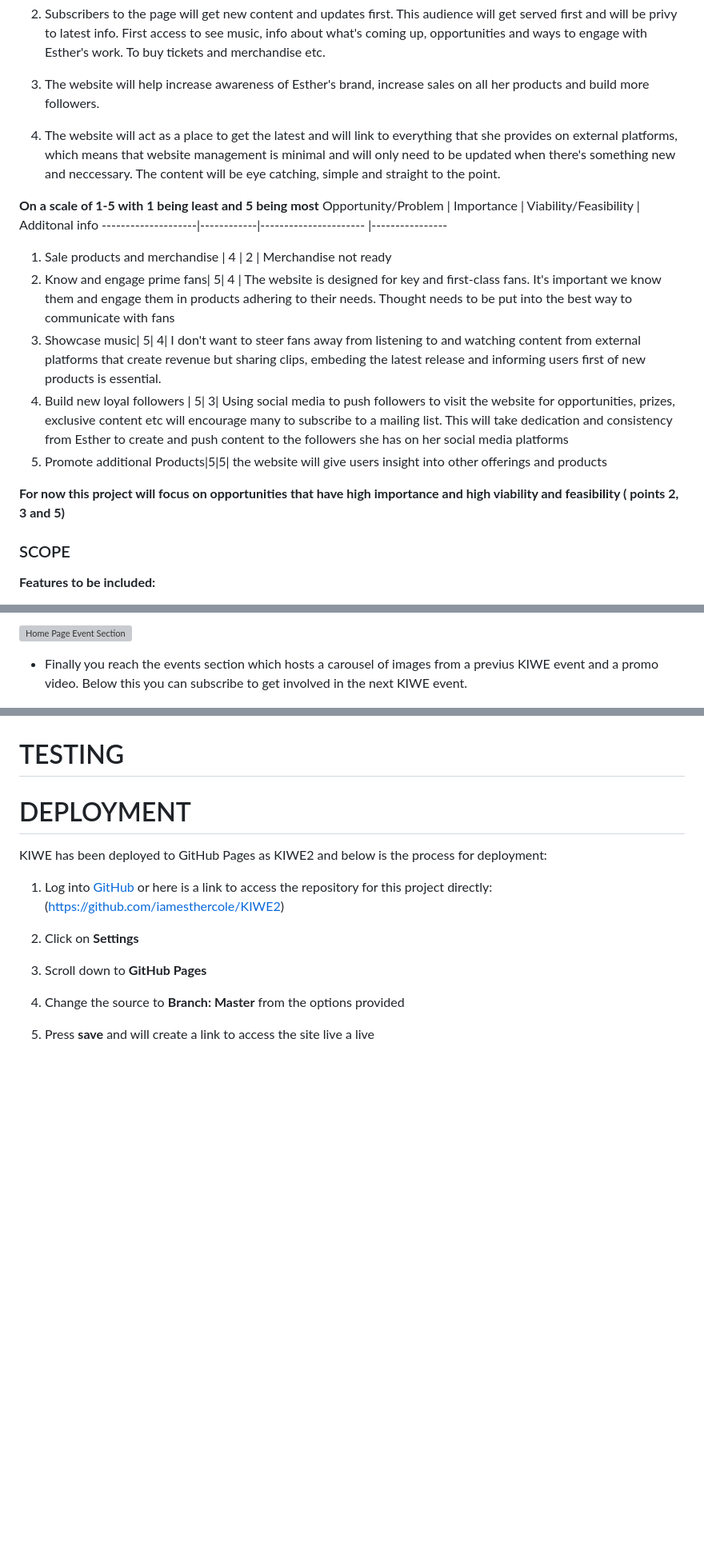
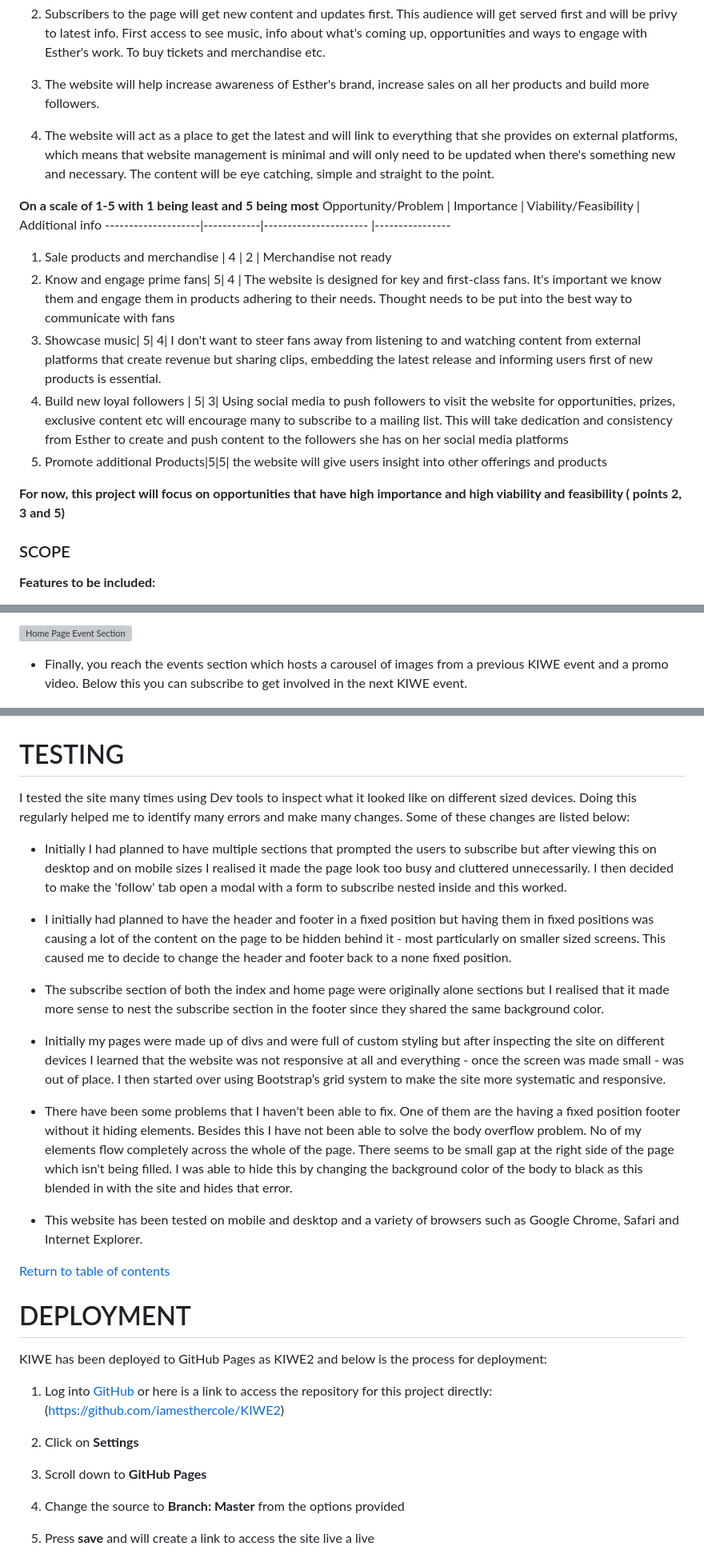
Before and after one commit to iamesthercole/KIWE2, a Markdown page: README.md, 3 parts joined by grey strips. Shown: that part at 80% size. Rendered like a GitHub page; blank space fills up the shorter version; grey boxes are pictures that could not be loaded.

```diff
--- a/README.md
+++ b/README.md
@@ -39,18 +40,18 @@ My aim is to have a simple, clear landing page that showcases straight away her
 
 3. The website will help increase awareness of Esther's brand, increase sales on all her products and build more followers.
 
-4. The website will act as a place to get the latest and will link to everything that she provides on external platforms, which means that website management is minimal and will only need to be updated when there's something new and neccessary. The content will be eye catching, simple and straight to the point.
+4. The website will act as a place to get the latest and will link to everything that she provides on external platforms, which means that website management is minimal and will only need to be updated when there's something new and necessary. The content will be eye catching, simple and straight to the point.
 
 **On a scale of 1-5 with 1 being least and 5 being most**
-Opportunity/Problem | Importance | Viability/Feasibility | Additonal info
+Opportunity/Problem | Importance | Viability/Feasibility | Additional info
 --------------------|------------|---------------------- |----------------
 1. Sale products and merchandise | 4 | 2 | Merchandise not ready
 2. Know and engage prime fans| 5| 4 | The website is designed for key and first-class fans. It's important we know them and engage them in products adhering to their needs. Thought needs to be put into the best way to communicate with fans
-3. Showcase music| 5| 4| I don't want to steer fans away from listening to and watching content from external platforms that create revenue but sharing clips, embeding the latest release and informing users first of new products is essential.
+3. Showcase music| 5| 4| I don't want to steer fans away from listening to and watching content from external platforms that create revenue but sharing clips, embedding the latest release and informing users first of new products is essential.
 4. Build new loyal followers | 5| 3| Using social media to push followers to visit the website for opportunities, prizes, exclusive content etc will encourage many to subscribe to a mailing list. This will take dedication and consistency from Esther to create and push content to the followers she has on her social media platforms
 5. Promote additional Products|5|5| the website will give users insight into other offerings and products
 
-**For now this project will focus on opportunities that have high importance and high viability and feasibility ( points 2, 3 and 5)**
+**For now, this project will focus on opportunities that have high importance and high viability and feasibility ( points 2, 3 and 5)**
 
 ### SCOPE
 
@@ -138,7 +143,7 @@ The landing page has a very simple design. The main feature is a breath taking i
 
 ![Home Page Event Section](resources/images/home-page-event-section.jpg)
 
-- Finally you reach the events section which hosts a carousel of images from a previus KIWE event and a promo video. Below this you can subscribe to get involved in the next KIWE event.
+- Finally, you reach the events section which hosts a carousel of images from a previous KIWE event and a promo video. Below this you can subscribe to get involved in the next KIWE event.
 
 ![Follow Option](resources/images/follow.jpg)
 
@@ -193,4 +205,19 @@ I used HTML5 and CSS3 to build the basis of this website. In addition to these,
 # TESTING
+I tested the site many times using Dev tools to inspect what it looked like on different sized devices. Doing this regularly helped me to identify many errors and make many changes. Some of these changes are listed below:
+
+- Initially I had planned to have multiple sections that prompted the users to subscribe but after viewing this on desktop and on mobile sizes I realised it made the page look too busy and cluttered unnecessarily. I then decided to make the 'follow' tab open a modal with a form to subscribe nested inside and this worked.
+
+- I initially had planned to have the header and footer in a fixed position but having them in fixed positions was causing a lot of the content on the page to be hidden behind it - most particularly on smaller sized screens. This caused me to decide to change the header and footer back to a none fixed position.
+
+- The subscribe section of both the index and home page were originally alone sections but I realised that it made more sense to nest the subscribe section in the footer since they shared the same background color.
+
+- Initially my pages were made up of divs and were full of custom styling but after inspecting the site on different devices I learned that the website was not responsive at all and everything - once the screen was made small - was out of place. I then started over using Bootstrap’s grid system to make the site more systematic and responsive.
+
+- There have been some problems that I haven't been able to fix. One of them are the having a fixed position footer without it hiding elements. Besides this I have not been able to solve the body overflow problem. No of my elements flow completely across the whole of the page. There seems to be small gap at the right side of the page which isn't being filled. I was able to hide this by changing the background color of the body to black as this blended in with the site and hides that error.
+
+- This website has been tested on mobile and desktop and a variety of browsers such as Google Chrome, Safari and Internet Explorer.
+
+[Return to table of contents](#table-of-contents)
 
 # DEPLOYMENT
 KIWE has been deployed to GitHub Pages as KIWE2 and below is the process for deployment:
```
Also changed, not shown: other parts of README.md (+39 -23 lines), resources/images/logo.jpg (added), 2 other files.
